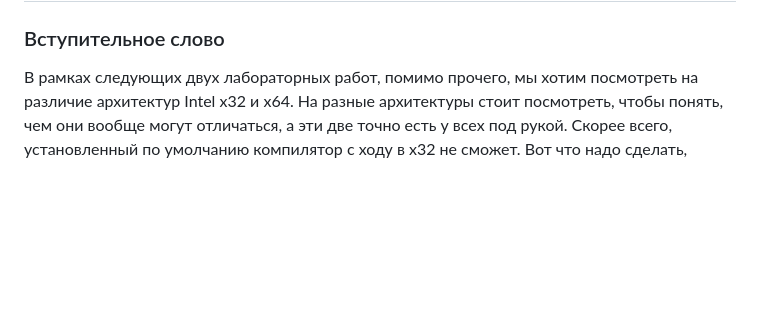
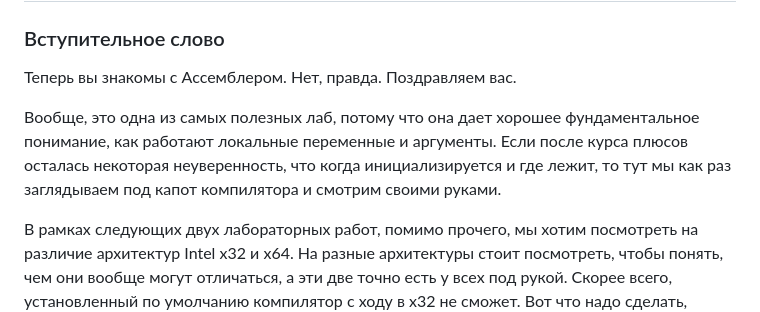
Before and after one commit to TheEntityCircle/asm-3rd-term, a Markdown page: lab-2/README.md, the part around the change. Rendered like a GitHub page; blank space fills up the shorter version.

```diff
--- a/lab-2/README.md
+++ b/lab-2/README.md
@@ -2,6 +2,10 @@
 
 
 ### Вступительное слово
+
+Теперь вы знакомы с Ассемблером. Нет, правда. Поздравляем вас.
+
+Вообще, это одна из самых полезных лаб, потому что она дает хорошее фундаментальное понимание, как работают локальные переменные и аргументы. Если после курса плюсов осталась некоторая неуверенность, что когда инициализируется и где лежит, то тут мы как раз заглядываем под капот компилятора и смотрим своими руками.
 
 В рамках следующих двух лабораторных работ, помимо прочего, мы хотим посмотреть на различие архитектур Intel х32 и х64. На разные архитектуры стоит посмотреть, чтобы понять, чем они вообще могут отличаться, а эти две точно есть у всех под рукой.
 Скорее всего, установленный по умолчанию компилятор с ходу в х32 не сможет. Вот что надо сделать, чтобы смог (если у вас не Убунта, а другой дистрибутив, то ищите аналогичную библиотеку):
```
Also changed, not shown: bossfight.md (renamed from baseline.md).
